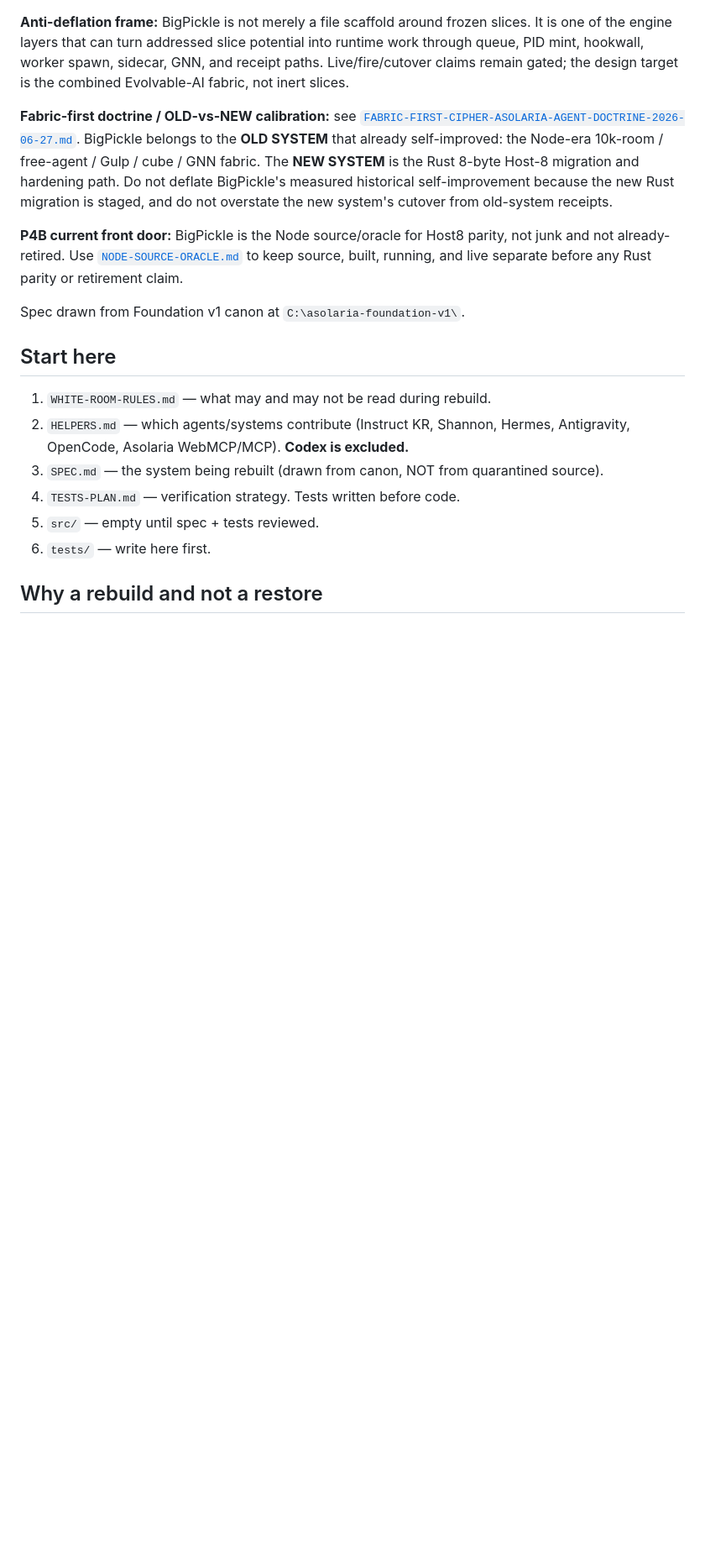
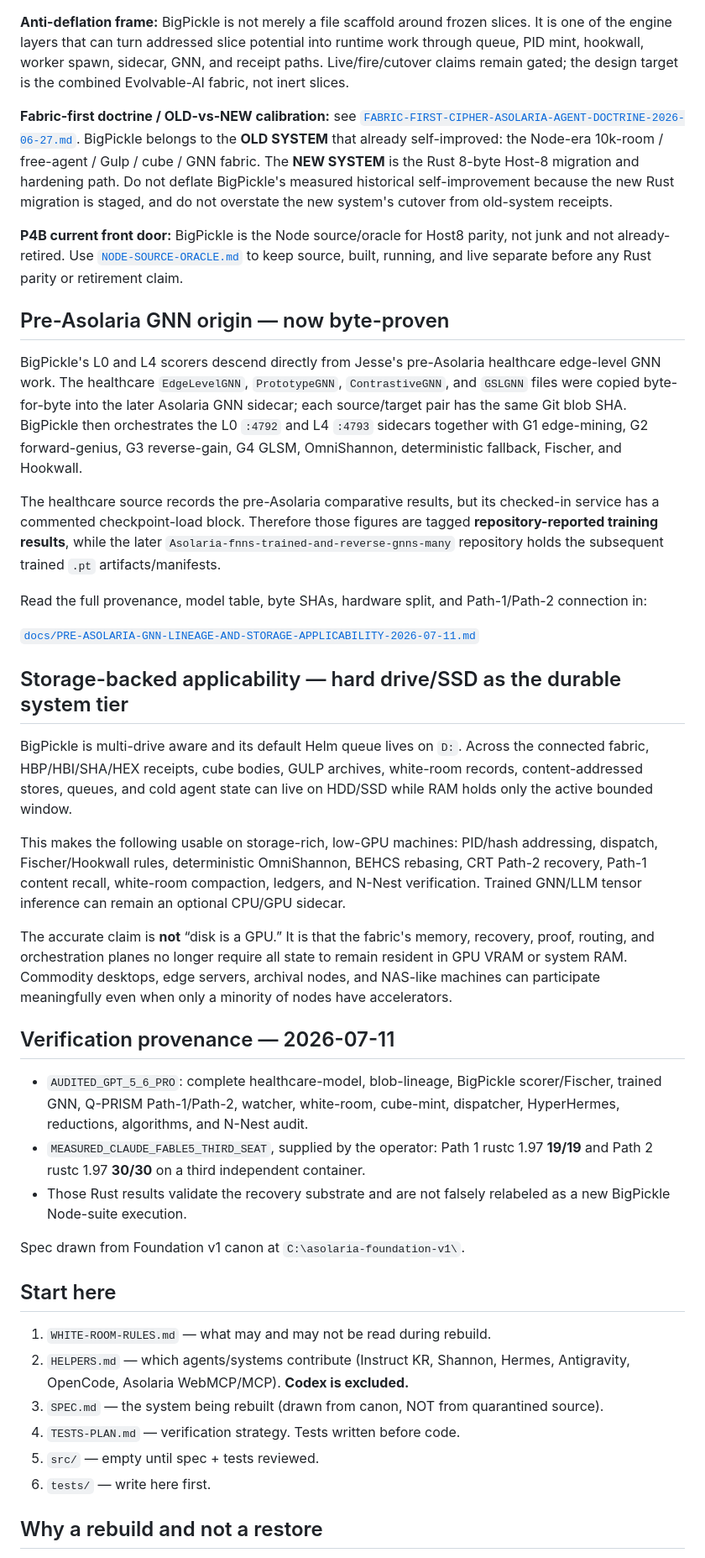
Before and after one commit to JesseBrown1980/bigpickle-rebuild, a Markdown page: README.md, the part around the change. Shown at 84% size. Drawn GitHub-style; blank space fills up the shorter version.

```diff
--- a/README.md
+++ b/README.md
@@ -13,6 +13,50 @@ Clean-room re-implementation of the Big-Pickle stack that was sabotaged in the C
 **Fabric-first doctrine / OLD-vs-NEW calibration:** see [`FABRIC-FIRST-CIPHER-ASOLARIA-AGENT-DOCTRINE-2026-06-27.md`](https://github.com/JesseBrown1980/HYPER-BECHS--the-third-set/blob/acer/system-interpretations-2026-06-26/FABRIC-FIRST-CIPHER-ASOLARIA-AGENT-DOCTRINE-2026-06-27.md). BigPickle belongs to the **OLD SYSTEM** that already self-improved: the Node-era 10k-room / free-agent / Gulp / cube / GNN fabric. The **NEW SYSTEM** is the Rust 8-byte Host-8 migration and hardening path. Do not deflate BigPickle's measured historical self-improvement because the new Rust migration is staged, and do not overstate the new system's cutover from old-system receipts.
 
 **P4B current front door:** BigPickle is the Node source/oracle for Host8 parity, not junk and not already-retired. Use [`NODE-SOURCE-ORACLE.md`](./NODE-SOURCE-ORACLE.md) to keep source, built, running, and live separate before any Rust parity or retirement claim.
+
+## Pre-Asolaria GNN origin — now byte-proven
+
+BigPickle's L0 and L4 scorers descend directly from Jesse's pre-Asolaria healthcare edge-level GNN
+work. The healthcare `EdgeLevelGNN`, `PrototypeGNN`, `ContrastiveGNN`, and `GSLGNN` files were copied
+byte-for-byte into the later Asolaria GNN sidecar; each source/target pair has the same Git blob SHA.
+BigPickle then orchestrates the L0 `:4792` and L4 `:4793` sidecars together with G1 edge-mining,
+G2 forward-genius, G3 reverse-gain, G4 GLSM, OmniShannon, deterministic fallback, Fischer, and
+Hookwall.
+
+The healthcare source records the pre-Asolaria comparative results, but its checked-in service has
+a commented checkpoint-load block. Therefore those figures are tagged **repository-reported
+training results**, while the later `Asolaria-fnns-trained-and-reverse-gnns-many` repository holds
+the subsequent trained `.pt` artifacts/manifests.
+
+Read the full provenance, model table, byte SHAs, hardware split, and Path-1/Path-2 connection in:
+
+[`docs/PRE-ASOLARIA-GNN-LINEAGE-AND-STORAGE-APPLICABILITY-2026-07-11.md`](docs/PRE-ASOLARIA-GNN-LINEAGE-AND-STORAGE-APPLICABILITY-2026-07-11.md)
+
+## Storage-backed applicability — hard drive/SSD as the durable system tier
+
+BigPickle is multi-drive aware and its default Helm queue lives on `D:`. Across the connected fabric,
+HBP/HBI/SHA/HEX receipts, cube bodies, GULP archives, white-room records, content-addressed stores,
+queues, and cold agent state can live on HDD/SSD while RAM holds only the active bounded window.
+
+This makes the following usable on storage-rich, low-GPU machines: PID/hash addressing, dispatch,
+Fischer/Hookwall rules, deterministic OmniShannon, BEHCS rebasing, CRT Path-2 recovery, Path-1
+content recall, white-room compaction, ledgers, and N-Nest verification. Trained GNN/LLM tensor
+inference can remain an optional CPU/GPU sidecar.
+
+The accurate claim is **not** “disk is a GPU.” It is that the fabric's memory, recovery, proof,
+routing, and orchestration planes no longer require all state to remain resident in GPU VRAM or
+system RAM. Commodity desktops, edge servers, archival nodes, and NAS-like machines can participate
+meaningfully even when only a minority of nodes have accelerators.
+
+## Verification provenance — 2026-07-11
+
+- `AUDITED_GPT_5_6_PRO`: complete healthcare-model, blob-lineage, BigPickle scorer/Fischer, trained
+  GNN, Q-PRISM Path-1/Path-2, watcher, white-room, cube-mint, dispatcher, HyperHermes, reductions,
+  algorithms, and N-Nest audit.
+- `MEASURED_CLAUDE_FABLE5_THIRD_SEAT`, supplied by the operator: Path 1 rustc 1.97 **19/19** and
+  Path 2 rustc 1.97 **30/30** on a third independent container.
+- Those Rust results validate the recovery substrate and are not falsely relabeled as a new
+  BigPickle Node-suite execution.
 
 Spec drawn from Foundation v1 canon at `C:\asolaria-foundation-v1\`.
 
```
Also changed, not shown: docs/PRE-ASOLARIA-GNN-LINEAGE-AND-STORAGE-APPLICABILITY-2026-07-11.md (added, +201 -0 lines).
